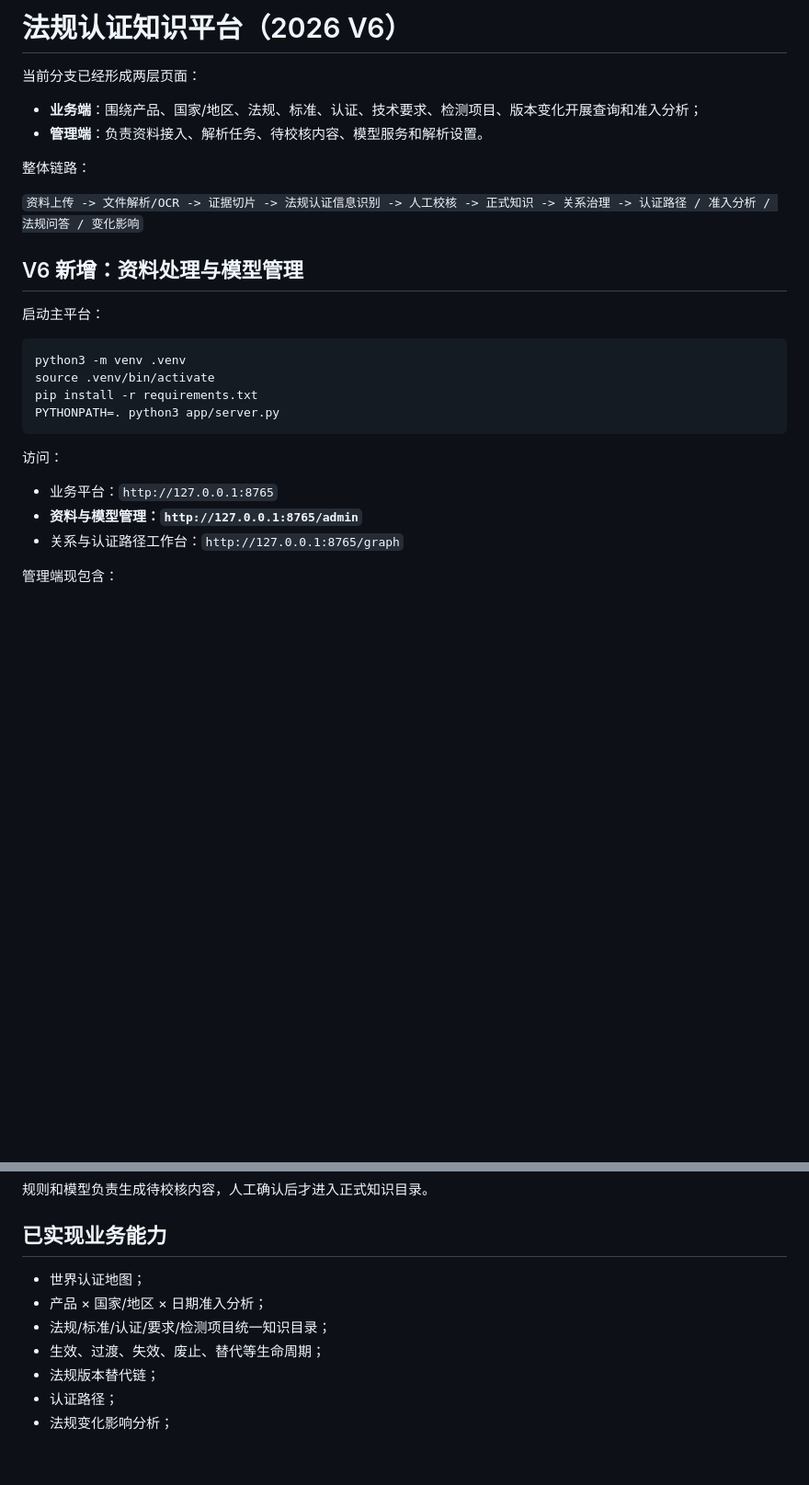
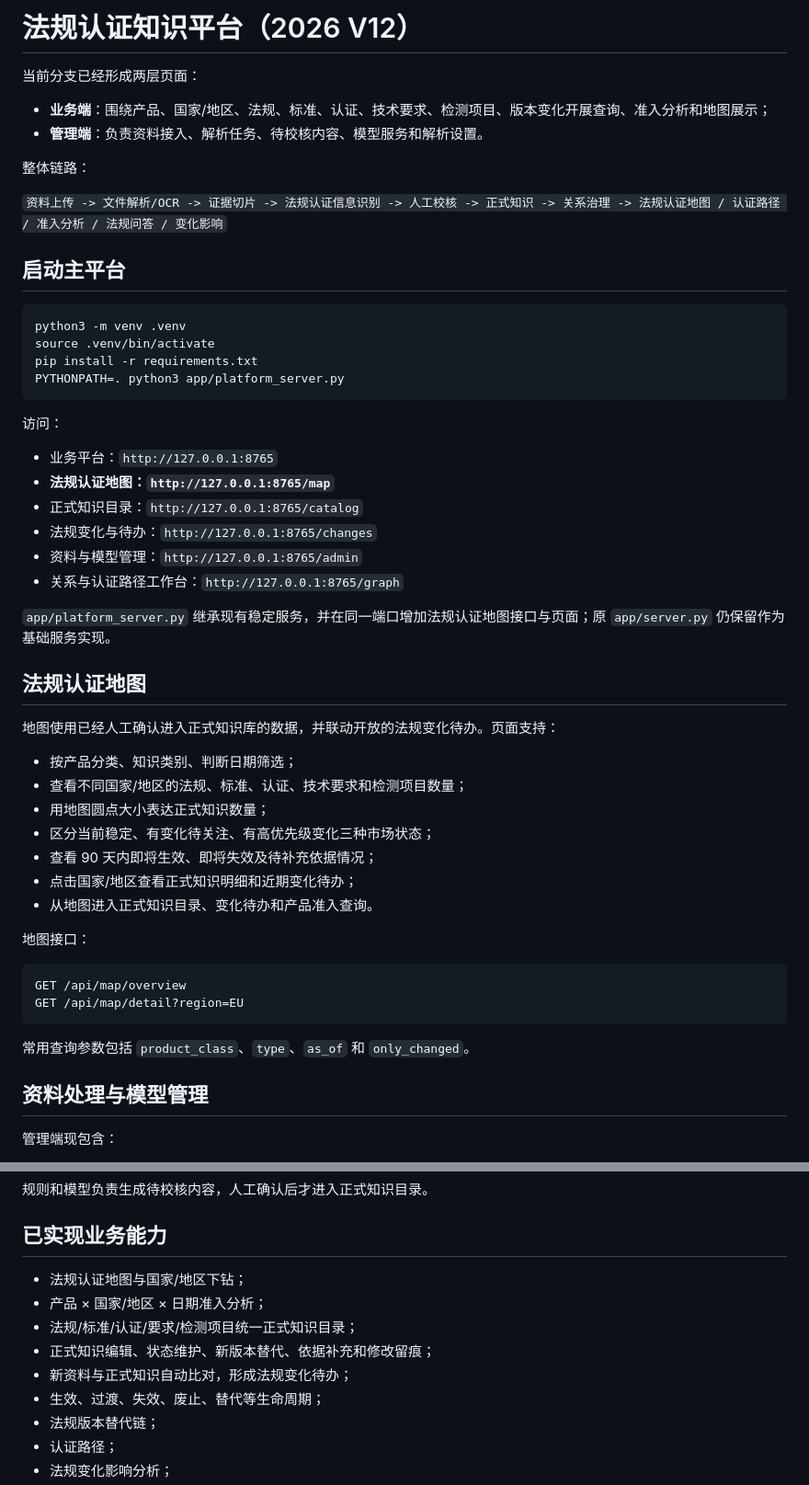
Before and after one commit to cao772/kb_platform_prototype-, a Markdown page: README.md, 2 parts joined by grey strips. Shown at 92% size. GitHub-like rendering; blank space fills up the shorter version.

Commit message:
docs: document regulation certification map entrypoint

````diff
--- a/README.md
+++ b/README.md
@@ -1,30 +1,56 @@
-# 法规认证知识平台（2026 V6）
+# 法规认证知识平台（2026 V12）
 
 当前分支已经形成两层页面：
 
-- **业务端**：围绕产品、国家/地区、法规、标准、认证、技术要求、检测项目、版本变化开展查询和准入分析；
+- **业务端**：围绕产品、国家/地区、法规、标准、认证、技术要求、检测项目、版本变化开展查询、准入分析和地图展示；
 - **管理端**：负责资料接入、解析任务、待校核内容、模型服务和解析设置。
 
 整体链路：
 
-`资料上传 -> 文件解析/OCR -> 证据切片 -> 法规认证信息识别 -> 人工校核 -> 正式知识 -> 关系治理 -> 认证路径 / 准入分析 / 法规问答 / 变化影响`
+`资料上传 -> 文件解析/OCR -> 证据切片 -> 法规认证信息识别 -> 人工校核 -> 正式知识 -> 关系治理 -> 法规认证地图 / 认证路径 / 准入分析 / 法规问答 / 变化影响`
 
-## V6 新增：资料处理与模型管理
-
-启动主平台：
+## 启动主平台
 
 ```bash
 python3 -m venv .venv
 source .venv/bin/activate
 pip install -r requirements.txt
-PYTHONPATH=. python3 app/server.py
+PYTHONPATH=. python3 app/platform_server.py
 ```
 
 访问：
 
 - 业务平台：`http://127.0.0.1:8765`
-- **资料与模型管理：`http://127.0.0.1:8765/admin`**
+- **法规认证地图：`http://127.0.0.1:8765/map`**
+- 正式知识目录：`http://127.0.0.1:8765/catalog`
+- 法规变化与待办：`http://127.0.0.1:8765/changes`
+- 资料与模型管理：`http://127.0.0.1:8765/admin`
 - 关系与认证路径工作台：`http://127.0.0.1:8765/graph`
+
+`app/platform_server.py` 继承现有稳定服务，并在同一端口增加法规认证地图接口与页面；原 `app/server.py` 仍保留作为基础服务实现。
+
+## 法规认证地图
+
+地图使用已经人工确认进入正式知识库的数据，并联动开放的法规变化待办。页面支持：
+
+- 按产品分类、知识类别、判断日期筛选；
+- 查看不同国家/地区的法规、标准、认证、技术要求和检测项目数量；
+- 用地图圆点大小表达正式知识数量；
+- 区分当前稳定、有变化待关注、有高优先级变化三种市场状态；
+- 查看 90 天内即将生效、即将失效及待补充依据情况；
+- 点击国家/地区查看正式知识明细和近期变化待办；
+- 从地图进入正式知识目录、变化待办和产品准入查询。
+
+地图接口：
+
+```text
+GET /api/map/overview
+GET /api/map/detail?region=EU
+```
+
+常用查询参数包括 `product_class`、`type`、`as_of` 和 `only_changed`。
+
+## 资料处理与模型管理
 
 管理端现包含：
 
@@ -75,9 +101,11 @@ export KB_VISION_LLM_API_KEY="..."
 
 ## 已实现业务能力
 
-- 世界认证地图；
+- 法规认证地图与国家/地区下钻；
 - 产品 × 国家/地区 × 日期准入分析；
-- 法规/标准/认证/要求/检测项目统一知识目录；
+- 法规/标准/认证/要求/检测项目统一正式知识目录；
+- 正式知识编辑、状态维护、新版本替代、依据补充和修改留痕；
+- 新资料与正式知识自动比对，形成法规变化待办；
 - 生效、过渡、失效、废止、替代等生命周期；
 - 法规版本替代链；
 - 认证路径；
````
Also changed, not shown: other parts of README.md (+4 -1 lines).
